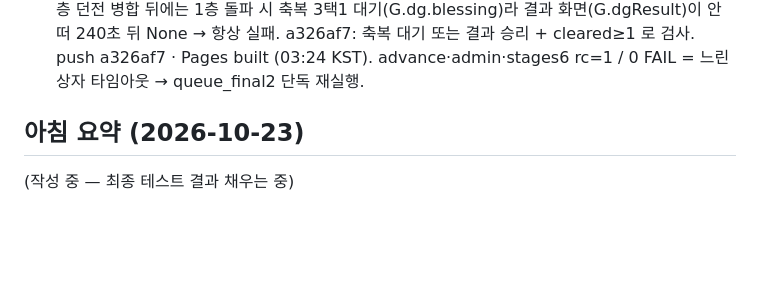
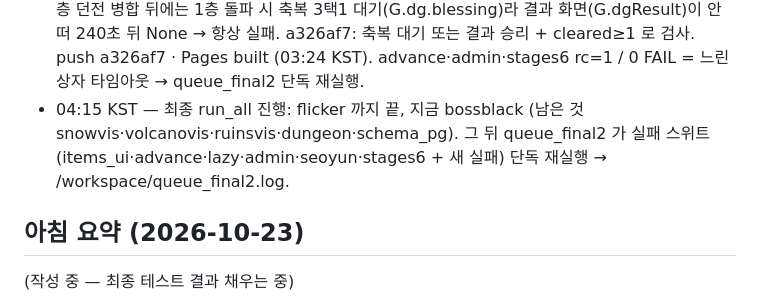
Before and after one commit to hyunjk11/hero-defense-3d, a Markdown page: docs/DUNGEON_2026-10-22.md, the part around the change. Drawn GitHub-style; blank space fills up the shorter version.

Commit message:
docs: 진행 기록 04:15

```diff
--- a/docs/DUNGEON_2026-10-22.md
+++ b/docs/DUNGEON_2026-10-22.md
@@ -110,6 +110,7 @@
 - 02:03 KST — Pages built 2d8e025 (02:00 KST) · 라이브 src/account/dungeon.js · schema.sql(hd3d_dungeon_buy) 새 코드 확인.
   **지금 실행 중**: nohup /workspace/queue_final.sh = main(2d8e025) `tests/run_all.sh` 단독 → /workspace/final_runall.log (02:00 시작, 약 3~4시간). 끝나면 rc=1 / 0 FAIL 스위트만 단독 재실행, 진짜 실패는 작은 커밋으로 수정 → 아침 요약 작성.
 - 03:25 KST — 최종 run_all 중간 결과: 실패 items_ui(1)·lazy(3) = 서윤 추가로 칸/모델 수가 늘었는데 테스트가 숫자를 하드코딩 → 77d5825 데이터에서 계산. seoyun 1 FAIL `dg_floor_clear` = **테스트 문제(회귀 아님)**: seoyun.py 는 던전이 1층뿐이던 때 작성(seoyun 브랜치 61/61) → 5층 던전 병합 뒤에는 1층 돌파 시 축복 3택1 대기(G.dg.blessing)라 결과 화면(G.dgResult)이 안 떠 240초 뒤 None → 항상 실패. a326af7: 축복 대기 또는 결과 승리 + cleared≥1 로 검사. push a326af7 · Pages built (03:24 KST). advance·admin·stages6 rc=1 / 0 FAIL = 느린 상자 타임아웃 → queue_final2 단독 재실행.
+- 04:15 KST — 최종 run_all 진행: flicker 까지 끝, 지금 bossblack (남은 것 snowvis·volcanovis·ruinsvis·dungeon·schema_pg). 그 뒤 queue_final2 가 실패 스위트(items_ui·advance·lazy·admin·seoyun·stages6 + 새 실패) 단독 재실행 → /workspace/queue_final2.log.
 
 ## 아침 요약 (2026-10-23)
 (작성 중 — 최종 테스트 결과 채우는 중)
```
